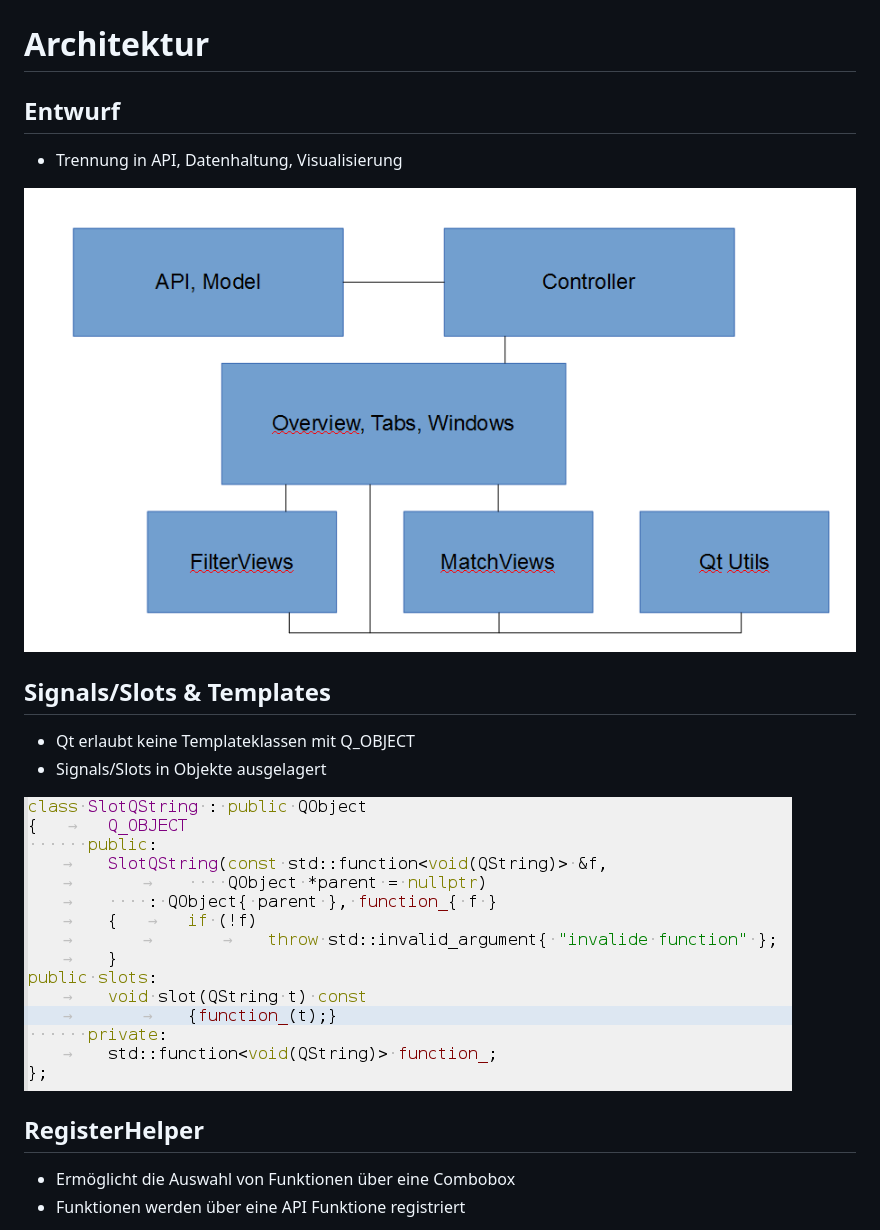
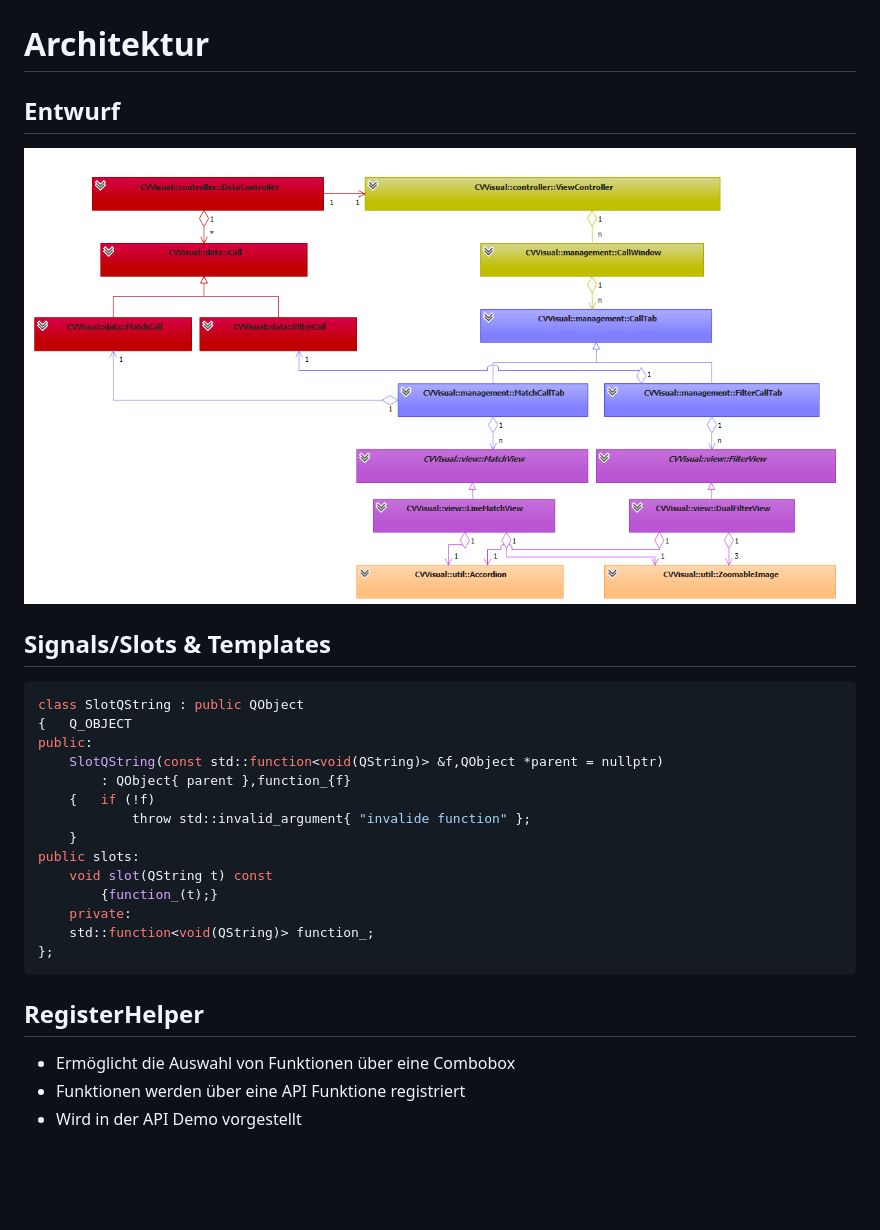
Before and after one commit to CVVisualPSETeam/Dokumente, a Markdown page: gpn_vortrag/folien.md, the part around the change printed below. GitHub-like rendering; pictures changed too: gpn_vortrag/images/entwurf.png, gpn_vortrag/images/signalandslots.png (deleted); blank space fills up the shorter version.

````diff
--- a/gpn_vortrag/folien.md
+++ b/gpn_vortrag/folien.md
@@ -182,19 +182,30 @@ Architektur
 
 Entwurf
 -------
-- Trennung in API, Datenhaltung, Visualisierung
-
 ![](images/entwurf.png)
 
 Signals/Slots & Templates
 -------------------------
-- Qt erlaubt keine Templateklassen mit Q_OBJECT
-- Signals/Slots in Objekte ausgelagert
-
-![](images/signalandslots.png)
+```cpp
+class SlotQString : public QObject
+{	Q_OBJECT
+public:
+	SlotQString(const std::function<void(QString)> &f,QObject *parent = nullptr)
+	    : QObject{ parent },function_{f}
+	{	if (!f)
+			throw std::invalid_argument{ "invalide function" };
+	}
+public slots:
+	void slot(QString t) const
+		{function_(t);}
+	private:
+	std::function<void(QString)> function_;
+};
+```
 
 RegisterHelper
 --------------
 - Ermöglicht die Auswahl von Funktionen über eine Combobox
 - Funktionen werden über eine API Funktione registriert
+- Wird in der API Demo vorgestellt
 
````
Also changed, not shown: other parts of gpn_vortrag/folien.md (+1 -40 lines), 1 other file.
